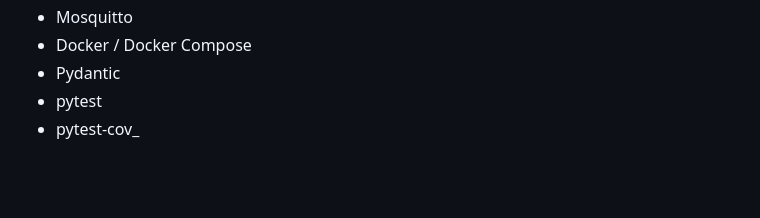
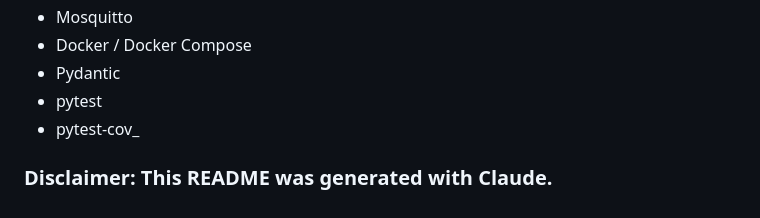
Before and after one commit to maresa0411/smarthome, a Markdown page: README.md, the part around the change. GitHub-like rendering; blank space fills up the shorter version.

```diff
--- a/README.md
+++ b/README.md
@@ -338,3 +338,5 @@ start htmlcov/index.html
 * Pydantic
 * pytest
 * pytest-cov_
+
+### Disclaimer: This README was generated with Claude.
```
